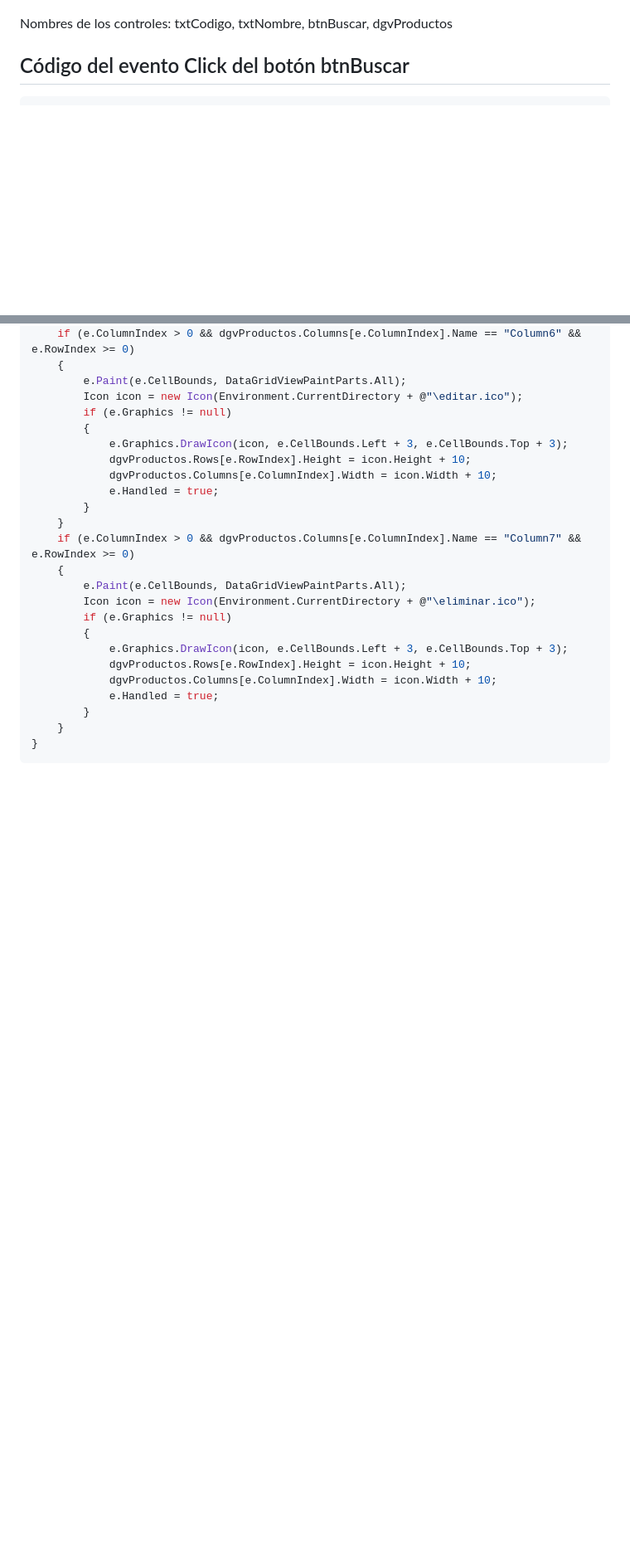
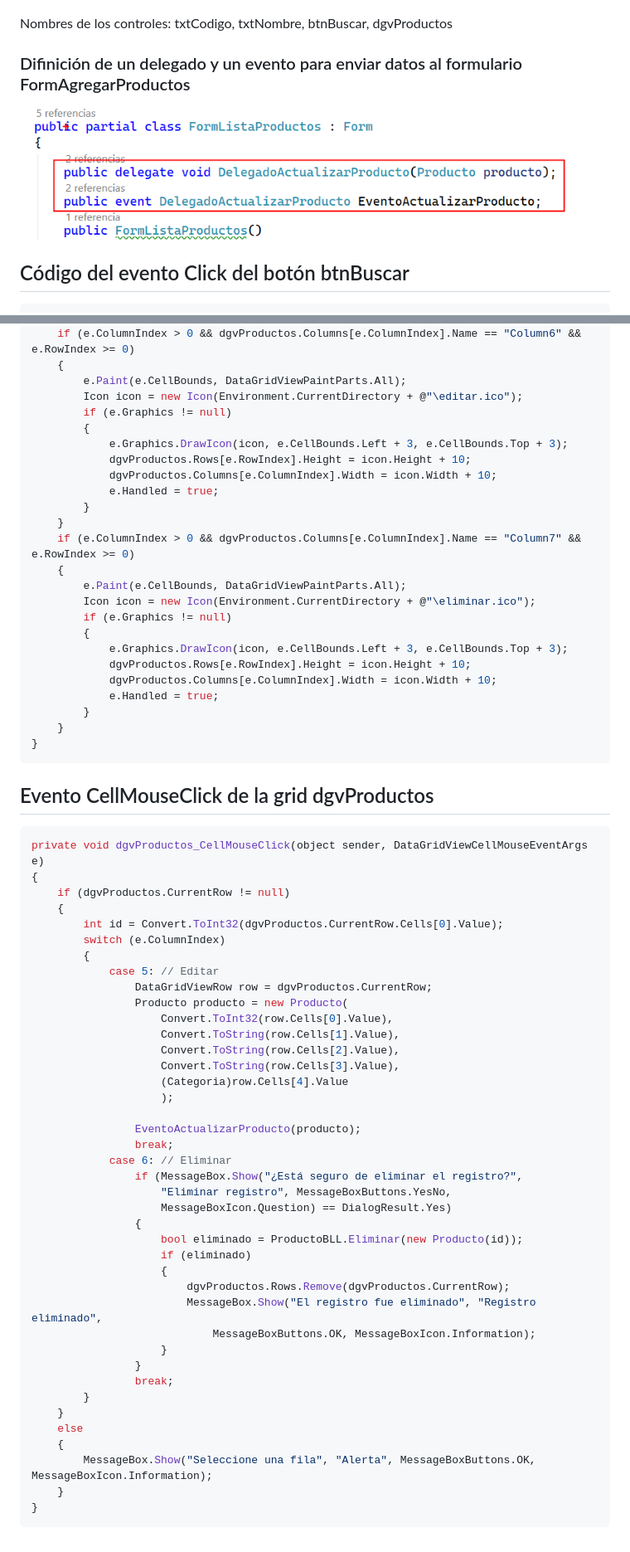
Before and after one commit to miguel-cortez/aplicaciones-escritorio, a Markdown page: FormListaProductos.md, 2 parts joined by grey strips. Shown at 83% size. Drawn GitHub-style; pictures changed too: img/DelegadoEvento.png (added); blank space fills up the shorter version.

Commit message:
Actualizaciones varias

````diff
--- a/FormListaProductos.md
+++ b/FormListaProductos.md
@@ -67,6 +67,10 @@ public static List<Producto> Buscar(string codigo, string nombre)
 
 Nombres de los controles: txtCodigo, txtNombre, btnBuscar, dgvProductos
 
+### Difinición de un delegado y un evento para enviar datos al formulario FormAgregarProductos
+
+![alt text](./img/DelegadoEvento.png)
+
 ## Código del evento Click del botón btnBuscar
 
 ```csharp
@@ -135,3 +139,47 @@ private void dgvProductos_CellPainting(object sender, DataGridViewCellPaintingEv
     }
 }
 ```
+
+## Evento CellMouseClick de la grid dgvProductos
+```csharp
+private void dgvProductos_CellMouseClick(object sender, DataGridViewCellMouseEventArgs e)
+{
+    if (dgvProductos.CurrentRow != null)
+    {
+        int id = Convert.ToInt32(dgvProductos.CurrentRow.Cells[0].Value);
+        switch (e.ColumnIndex)
+        {
+            case 5: // Editar
+                DataGridViewRow row = dgvProductos.CurrentRow;
+                Producto producto = new Producto(
+                    Convert.ToInt32(row.Cells[0].Value),
+                    Convert.ToString(row.Cells[1].Value),
+                    Convert.ToString(row.Cells[2].Value),
+                    Convert.ToString(row.Cells[3].Value),
+                    (Categoria)row.Cells[4].Value
+                    );
+
+                EventoActualizarProducto(producto);
+                break;
+            case 6: // Eliminar
+                if (MessageBox.Show("¿Está seguro de eliminar el registro?",
+                    "Eliminar registro", MessageBoxButtons.YesNo,
+                    MessageBoxIcon.Question) == DialogResult.Yes)
+                {
+                    bool eliminado = ProductoBLL.Eliminar(new Producto(id));
+                    if (eliminado)
+                    {
+                        dgvProductos.Rows.Remove(dgvProductos.CurrentRow);
+                        MessageBox.Show("El registro fue eliminado", "Registro eliminado",
+                            MessageBoxButtons.OK, MessageBoxIcon.Information);
+                    }
+                }
+                break;
+        }
+    }
+    else
+    {
+        MessageBox.Show("Seleccione una fila", "Alerta", MessageBoxButtons.OK, MessageBoxIcon.Information);
+    }
+}
+```
````
